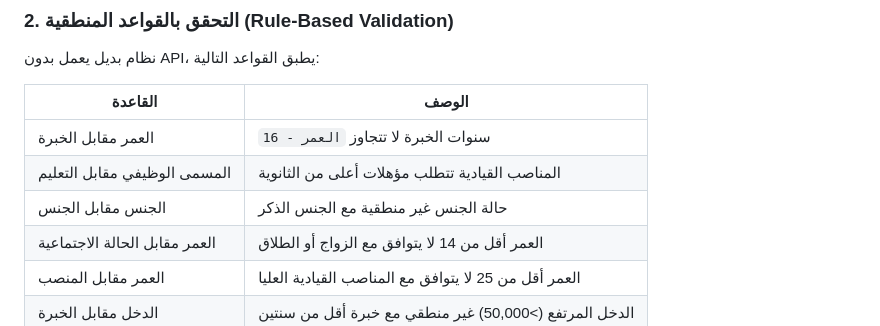
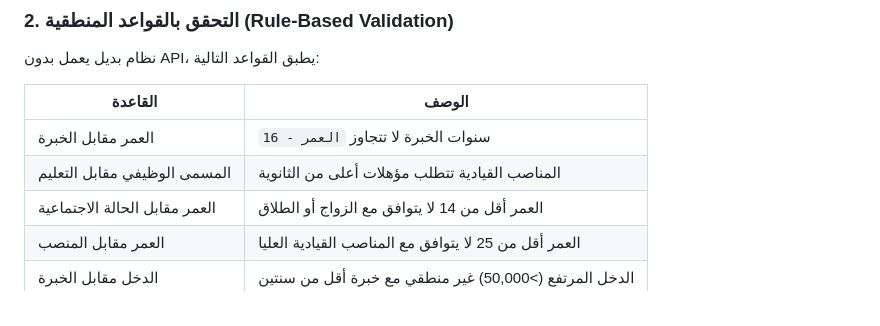
Before and after one commit to csstudentkaum/dataheal-ai, a Markdown page: README.md, the part around the change. Drawn GitHub-style.

Commit message:
Fix table formatting in README.md

```diff
--- a/README.md
+++ b/README.md
@@ -56,8 +56,7 @@ https://dataheal-ai.onrender.com
 | القاعدة | الوصف |
 |---------|-------|
 | العمر مقابل الخبرة | سنوات الخبرة لا تتجاوز `العمر - 16` |
-| المسمى الوظيفي مقابل التعليم | المناصب القيادية تتطلب مؤهلات أعلى من الثانوية |
-| الجنس مقابل الجنس | حالة الجنس غير منطقية مع الجنس الذكر |
+| المسمى الوظيفي مقابل التعليم | المناصب القيادية تتطلب مؤهلات أعلى من الثانوية ||
 | العمر مقابل الحالة الاجتماعية | العمر أقل من 14 لا يتوافق مع الزواج أو الطلاق |
 | العمر مقابل المنصب | العمر أقل من 25 لا يتوافق مع المناصب القيادية العليا |
 | الدخل مقابل الخبرة | الدخل المرتفع (>50,000) غير منطقي مع خبرة أقل من سنتين |
```
